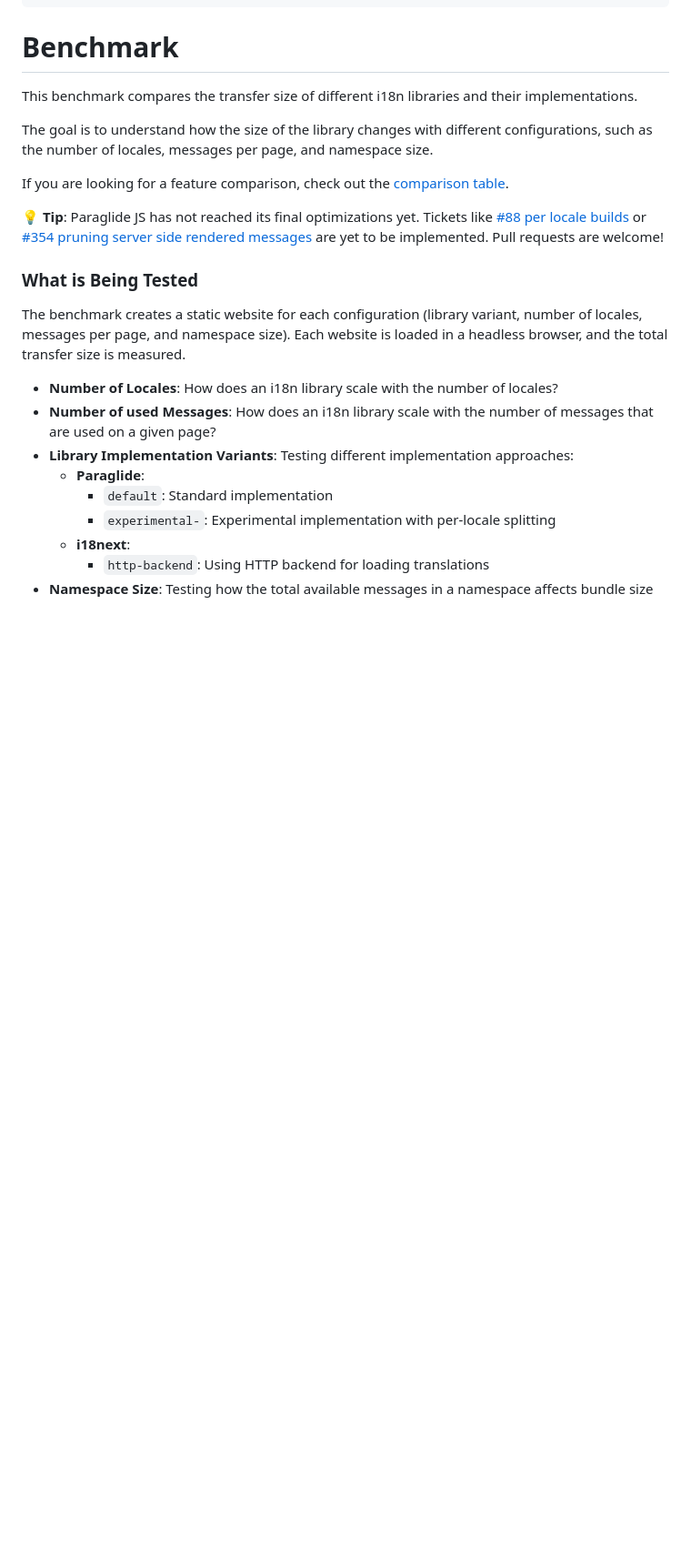
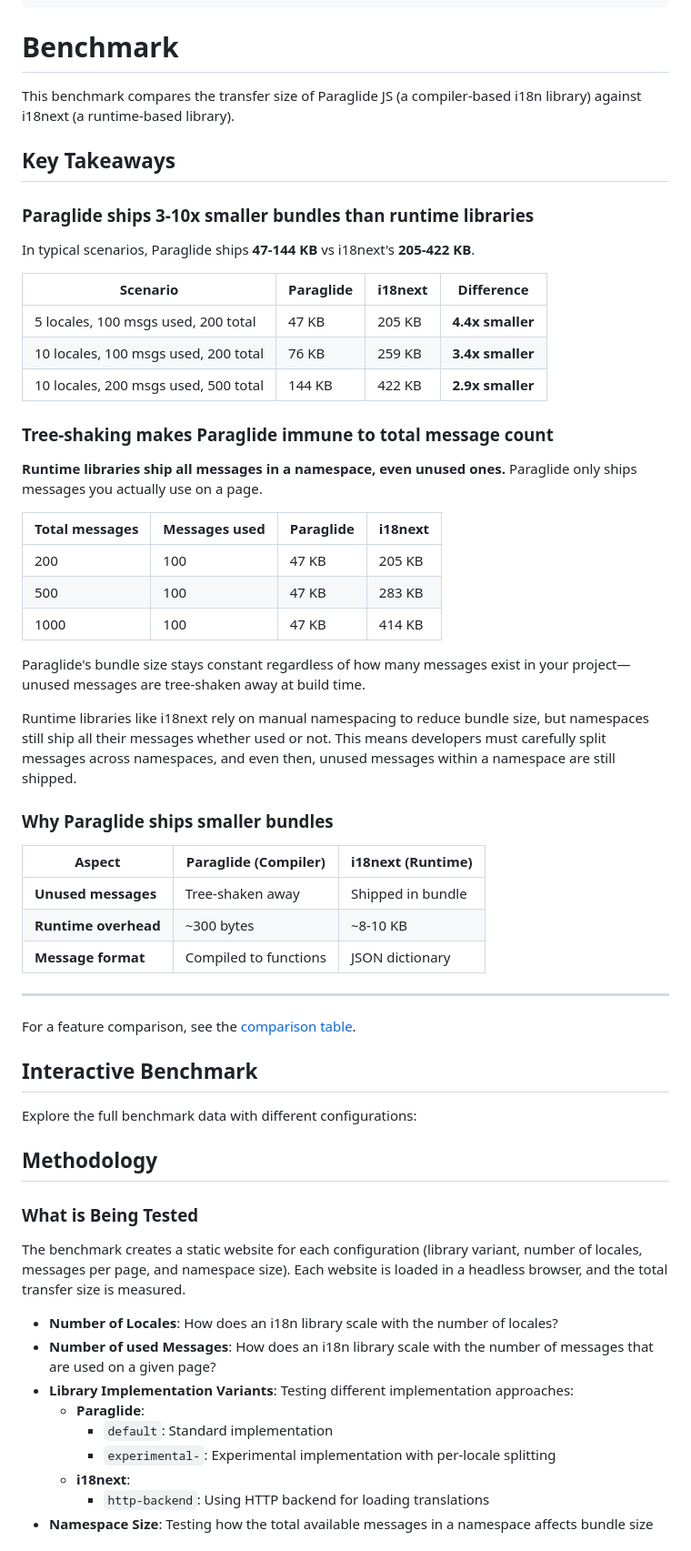
Before and after one commit to opral/inlang-paraglide-js, a Markdown page: benchmark/README.md, the part around one of its changes. Shown at 91% size. GitHub-like rendering; blank space fills up the shorter version.

Commit message:
improve benchmark

```diff
--- a/benchmark/README.md
+++ b/benchmark/README.md
@@ -5,17 +5,53 @@ imports:
 
 # Benchmark
 
-This benchmark compares the transfer size of different i18n libraries and their implementations.
+This benchmark compares the transfer size of Paraglide JS (a compiler-based i18n library) against i18next (a runtime-based library).
 
-The goal is to understand how the size of the library changes with different configurations, such as the number of locales, messages per page, and namespace size.
+## Key Takeaways
 
-If you are looking for a feature comparison, check out the [comparison table](/m/gerre34r/library-inlang-paraglideJs/comparison).
+### Paraglide ships 3-10x smaller bundles than runtime libraries
 
-💡 **Tip**: Paraglide JS has not reached its final optimizations yet. Tickets like [#88 per locale builds](https://github.com/opral/inlang-paraglide-js/issues/88) or [#354 pruning server side rendered messages](https://github.com/opral/inlang-paraglide-js/issues/354) are yet to be implemented. Pull requests are welcome!
+In typical scenarios, Paraglide ships **47-144 KB** vs i18next's **205-422 KB**.
 
+| Scenario | Paraglide | i18next | Difference |
+|----------|-----------|---------|------------|
+| 5 locales, 100 msgs used, 200 total | 47 KB | 205 KB | **4.4x smaller** |
+| 10 locales, 100 msgs used, 200 total | 76 KB | 259 KB | **3.4x smaller** |
+| 10 locales, 200 msgs used, 500 total | 144 KB | 422 KB | **2.9x smaller** |
+
+### Tree-shaking makes Paraglide immune to total message count
+
+**Runtime libraries ship all messages in a namespace, even unused ones.** Paraglide only ships messages you actually use on a page.
+
+| Total messages | Messages used | Paraglide | i18next |
+|----------------|---------------|-----------|---------|
+| 200 | 100 | 47 KB | 205 KB |
+| 500 | 100 | 47 KB | 283 KB |
+| 1000 | 100 | 47 KB | 414 KB |
+
+Paraglide's bundle size stays constant regardless of how many messages exist in your project—unused messages are tree-shaken away at build time.
+
+Runtime libraries like i18next rely on manual namespacing to reduce bundle size, but namespaces still ship all their messages whether used or not. This means developers must carefully split messages across namespaces, and even then, unused messages within a namespace are still shipped.
+
+### Why Paraglide ships smaller bundles
+
+| Aspect | Paraglide (Compiler) | i18next (Runtime) |
+|--------|----------------------|-------------------|
+| **Unused messages** | Tree-shaken away | Shipped in bundle |
+| **Runtime overhead** | ~300 bytes | ~8-10 KB |
+| **Message format** | Compiled to functions | JSON dictionary |
+
+---
+
+For a feature comparison, see the [comparison table](/m/gerre34r/library-inlang-paraglideJs/comparison).
+
+## Interactive Benchmark
+
+Explore the full benchmark data with different configurations:
 
 <benchmark-visualization src="https://cdn.jsdelivr.net/gh/opral/monorepo@main/inlang/packages/paraglide/paraglide-js/benchmark/benchmark-results.json"></benchmark-visualization>
 
+## Methodology
 
 ### What is Being Tested
 
```
Also changed, not shown: other parts of benchmark/README.md (+1 -1 lines).
